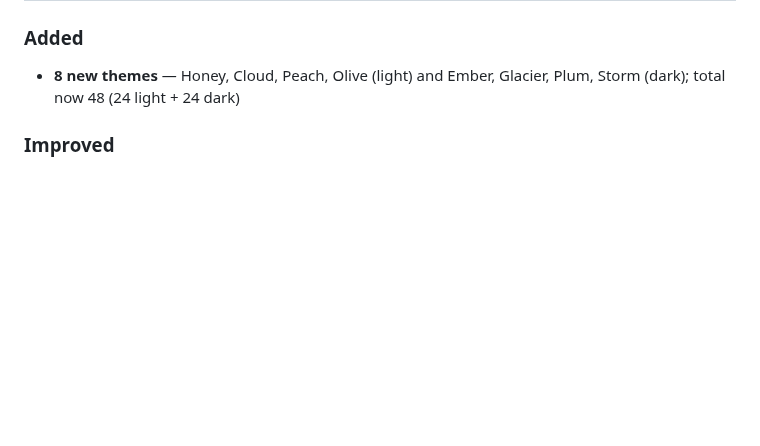
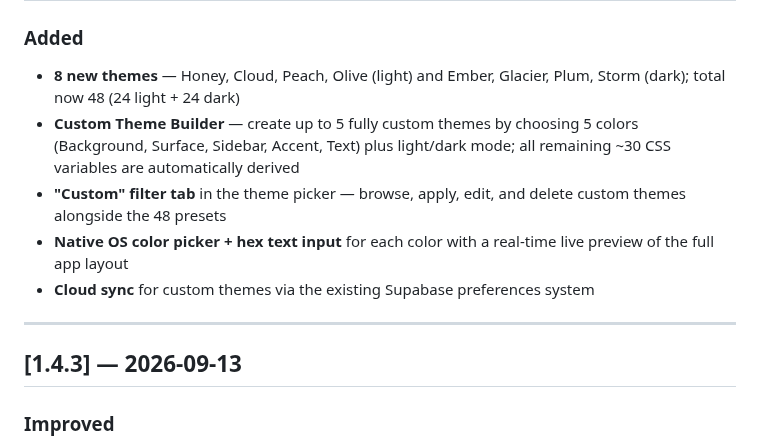
Before and after one commit to KeithRHayden/work_desk, a Markdown page: CHANGELOG.md, the part around one of its changes. GitHub-like rendering; blank space fills up the shorter version.

```diff
--- a/CHANGELOG.md
+++ b/CHANGELOG.md
@@ -10,6 +10,14 @@ Format: [Keep a Changelog](https://keepachangelog.com/en/1.1.0/) with semantic v
 
 ### Added
 - **8 new themes** — Honey, Cloud, Peach, Olive (light) and Ember, Glacier, Plum, Storm (dark); total now 48 (24 light + 24 dark)
+- **Custom Theme Builder** — create up to 5 fully custom themes by choosing 5 colors (Background, Surface, Sidebar, Accent, Text) plus light/dark mode; all remaining ~30 CSS variables are automatically derived
+- **"Custom" filter tab** in the theme picker — browse, apply, edit, and delete custom themes alongside the 48 presets
+- **Native OS color picker + hex text input** for each color with a real-time live preview of the full app layout
+- **Cloud sync** for custom themes via the existing Supabase preferences system
+
+---
+
+## [1.4.3] — 2026-09-13
 
 ### Improved
 - **Settings icon** — theme/behavior button changed from horizontal-sliders to a standard gear icon (Material Design)
```
Also changed, not shown: other parts of CHANGELOG.md (+1 -1 lines).
